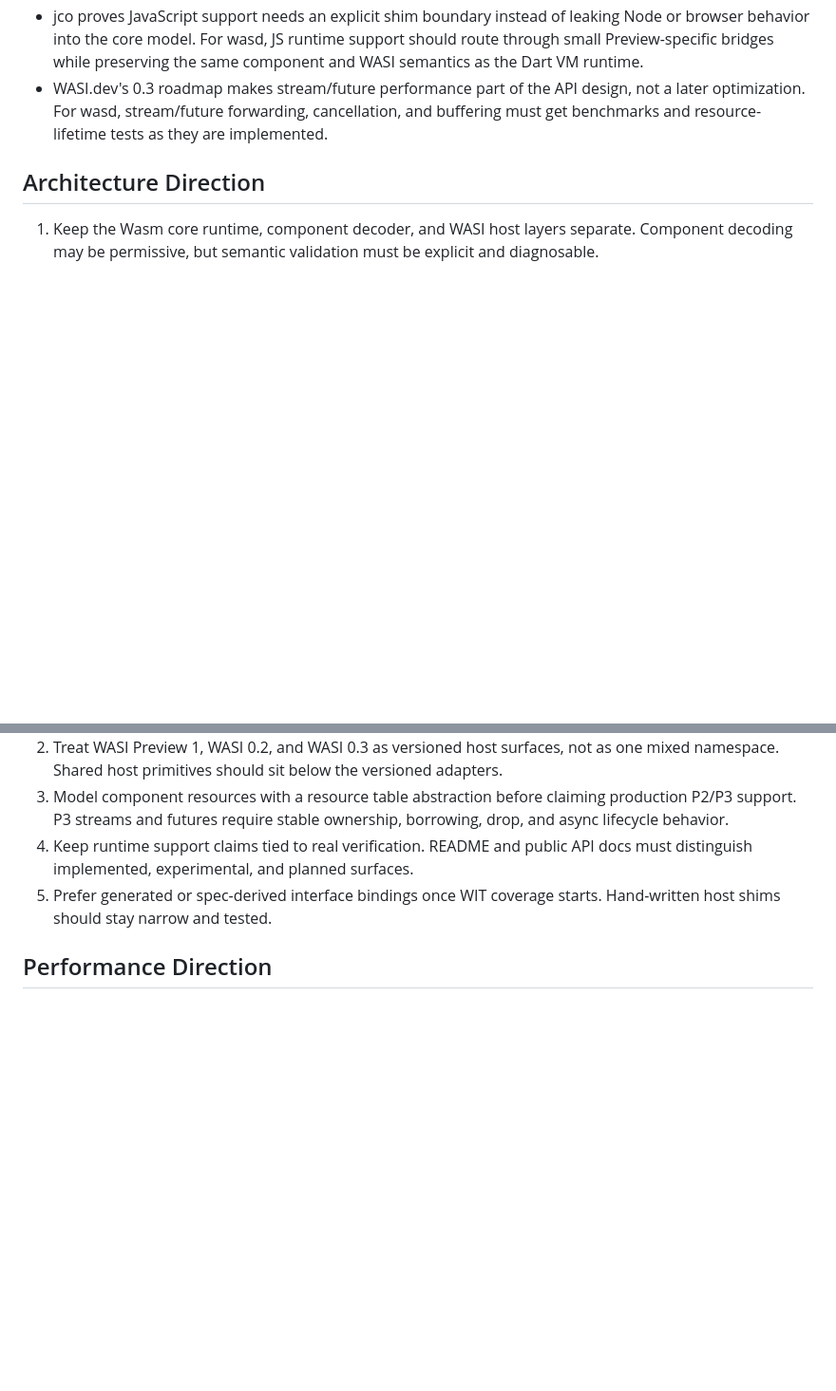
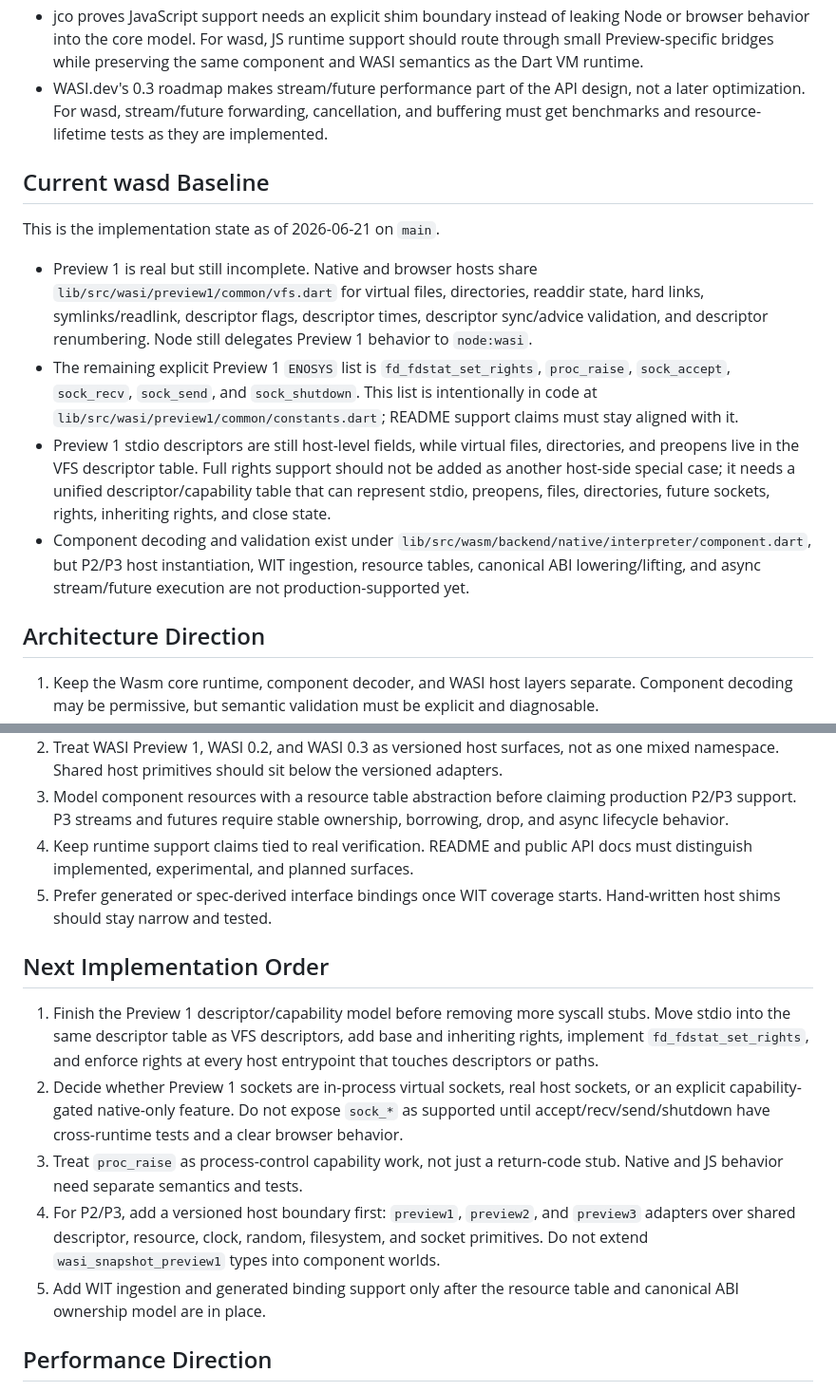
Before and after one commit to medz/wasd, a Markdown page: docs/wasm_wasi_roadmap.md, 2 parts joined by grey strips. Shown at 95% size. Rendered like a GitHub page; blank space fills up the shorter version.

```diff
--- a/docs/wasm_wasi_roadmap.md
+++ b/docs/wasm_wasi_roadmap.md
@@ -49,6 +53,30 @@ copying their internals directly.
   and buffering must get benchmarks and resource-lifetime tests as they are
   implemented.
 
+## Current wasd Baseline
+
+This is the implementation state as of 2026-06-21 on `main`.
+
+- Preview 1 is real but still incomplete. Native and browser hosts share
+  `lib/src/wasi/preview1/common/vfs.dart` for virtual files, directories,
+  readdir state, hard links, symlinks/readlink, descriptor flags, descriptor
+  times, descriptor sync/advice validation, and descriptor renumbering. Node
+  still delegates Preview 1 behavior to `node:wasi`.
+- The remaining explicit Preview 1 `ENOSYS` list is
+  `fd_fdstat_set_rights`, `proc_raise`, `sock_accept`, `sock_recv`,
+  `sock_send`, and `sock_shutdown`. This list is intentionally in code at
+  `lib/src/wasi/preview1/common/constants.dart`; README support claims must
+  stay aligned with it.
+- Preview 1 stdio descriptors are still host-level fields, while virtual files,
+  directories, and preopens live in the VFS descriptor table. Full rights
+  support should not be added as another host-side special case; it needs a
+  unified descriptor/capability table that can represent stdio, preopens, files,
+  directories, future sockets, rights, inheriting rights, and close state.
+- Component decoding and validation exist under
+  `lib/src/wasm/backend/native/interpreter/component.dart`, but P2/P3 host
+  instantiation, WIT ingestion, resource tables, canonical ABI lowering/lifting,
+  and async stream/future execution are not production-supported yet.
+
 ## Architecture Direction
 
 1. Keep the Wasm core runtime, component decoder, and WASI host layers separate.
@@ -65,6 +93,25 @@ copying their internals directly.
 5. Prefer generated or spec-derived interface bindings once WIT coverage starts.
    Hand-written host shims should stay narrow and tested.
 
+## Next Implementation Order
+
+1. Finish the Preview 1 descriptor/capability model before removing more
+   syscall stubs. Move stdio into the same descriptor table as VFS descriptors,
+   add base and inheriting rights, implement `fd_fdstat_set_rights`, and enforce
+   rights at every host entrypoint that touches descriptors or paths.
+2. Decide whether Preview 1 sockets are in-process virtual sockets, real host
+   sockets, or an explicit capability-gated native-only feature. Do not expose
+   `sock_*` as supported until accept/recv/send/shutdown have cross-runtime
+   tests and a clear browser behavior.
+3. Treat `proc_raise` as process-control capability work, not just a return-code
+   stub. Native and JS behavior need separate semantics and tests.
+4. For P2/P3, add a versioned host boundary first:
+   `preview1`, `preview2`, and `preview3` adapters over shared descriptor,
+   resource, clock, random, filesystem, and socket primitives. Do not extend
+   `wasi_snapshot_preview1` types into component worlds.
+5. Add WIT ingestion and generated binding support only after the resource table
+   and canonical ABI ownership model are in place.
+
 ## Performance Direction
 
 - Validation must be linear in the decoded component graph wherever possible.
```
Also changed, not shown: other parts of docs/wasm_wasi_roadmap.md (+39 -22 lines).
